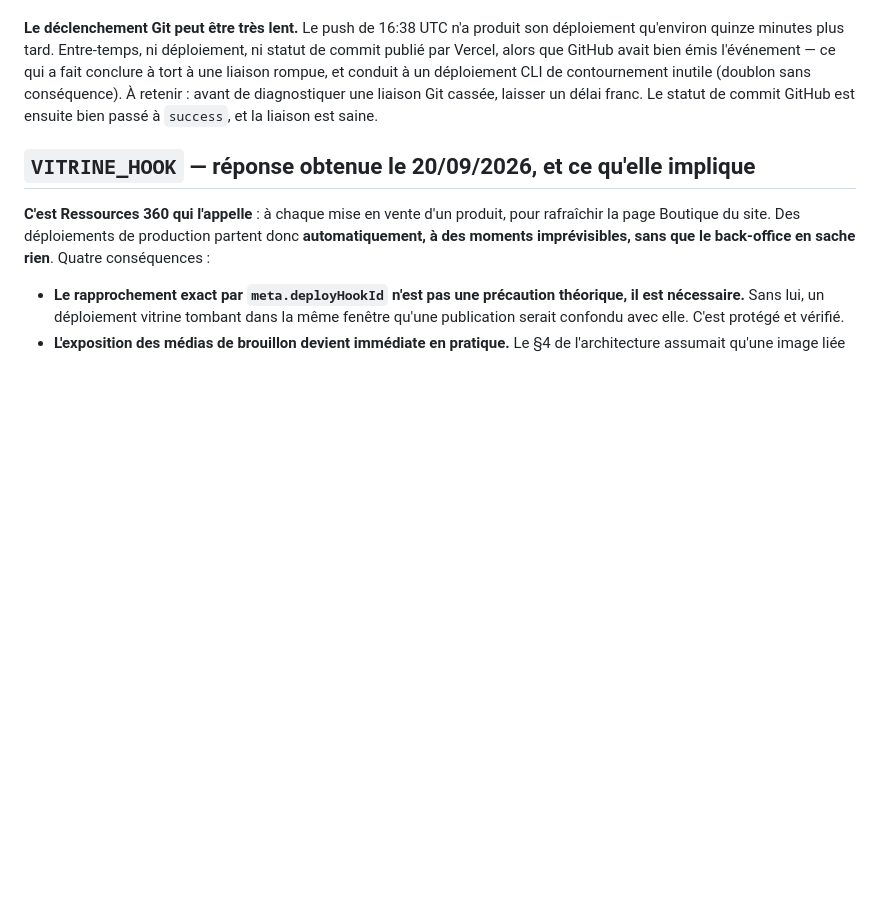
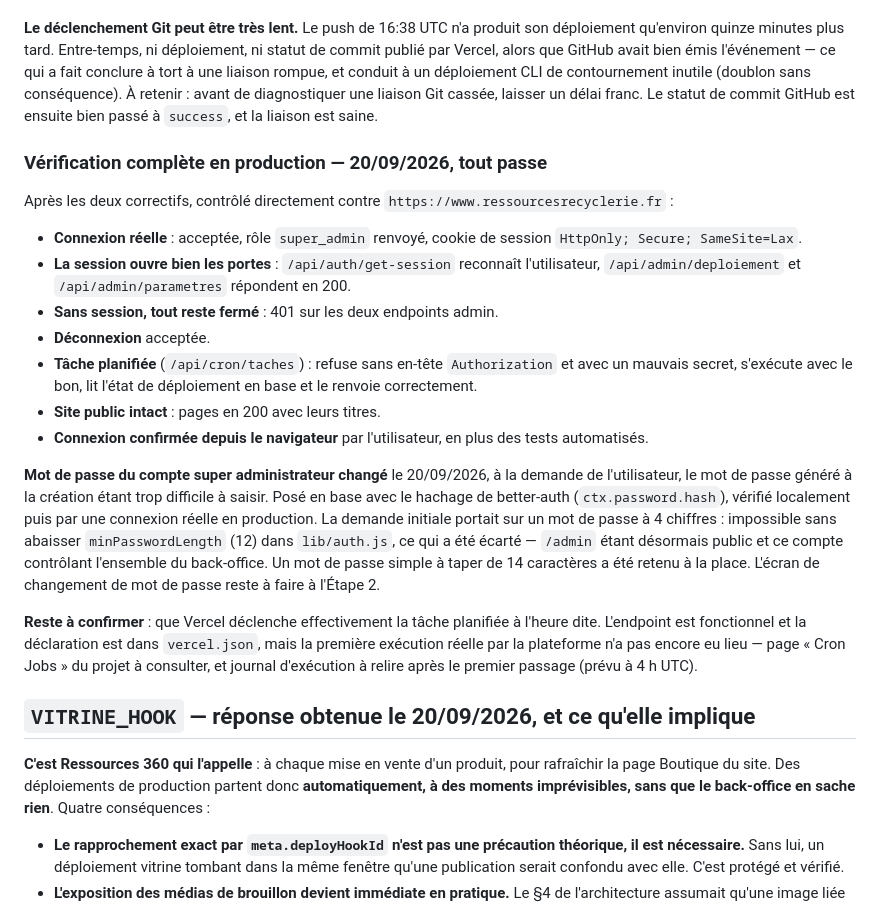
Before and after one commit to ressourcesequipe-hash/site-ressources, a Markdown page: docs/backoffice-etat-avancement.md, the part around the change. Rendered like a GitHub page; blank space fills up the shorter version.

Commit message:
Back-office : journal de la verification en production
Connexion reelle, session, endpoints admin, refus sans session,
deconnexion, tache planifiee et site public : tous verifies contre la
production. Mot de passe du compte super administrateur change et
consigne.

Co-Authored-By: Claude Opus 5 <noreply@anthropic.com>

```diff
--- a/docs/backoffice-etat-avancement.md
+++ b/docs/backoffice-etat-avancement.md
@@ -168,6 +168,22 @@ Corrigé en excluant les chemins `/api/` du rewrite : `"source": "/((?!api/).*)"
 
 **Le déclenchement Git peut être très lent.** Le push de 16:38 UTC n'a produit son déploiement qu'environ quinze minutes plus tard. Entre-temps, ni déploiement, ni statut de commit publié par Vercel, alors que GitHub avait bien émis l'événement — ce qui a fait conclure à tort à une liaison rompue, et conduit à un déploiement CLI de contournement inutile (doublon sans conséquence). À retenir : avant de diagnostiquer une liaison Git cassée, laisser un délai franc. Le statut de commit GitHub est ensuite bien passé à `success`, et la liaison est saine.
 
+### Vérification complète en production — 20/09/2026, tout passe
+
+Après les deux correctifs, contrôlé directement contre `https://www.ressourcesrecyclerie.fr` :
+
+- **Connexion réelle** : acceptée, rôle `super_admin` renvoyé, cookie de session `HttpOnly; Secure; SameSite=Lax`.
+- **La session ouvre bien les portes** : `/api/auth/get-session` reconnaît l'utilisateur, `/api/admin/deploiement` et `/api/admin/parametres` répondent en 200.
+- **Sans session, tout reste fermé** : 401 sur les deux endpoints admin.
+- **Déconnexion** acceptée.
+- **Tâche planifiée** (`/api/cron/taches`) : refuse sans en-tête `Authorization` et avec un mauvais secret, s'exécute avec le bon, lit l'état de déploiement en base et le renvoie correctement.
+- **Site public intact** : pages en 200 avec leurs titres.
+- **Connexion confirmée depuis le navigateur** par l'utilisateur, en plus des tests automatisés.
+
+**Mot de passe du compte super administrateur changé** le 20/09/2026, à la demande de l'utilisateur, le mot de passe généré à la création étant trop difficile à saisir. Posé en base avec le hachage de better-auth (`ctx.password.hash`), vérifié localement puis par une connexion réelle en production. La demande initiale portait sur un mot de passe à 4 chiffres : impossible sans abaisser `minPasswordLength` (12) dans `lib/auth.js`, ce qui a été écarté — `/admin` étant désormais public et ce compte contrôlant l'ensemble du back-office. Un mot de passe simple à taper de 14 caractères a été retenu à la place. L'écran de changement de mot de passe reste à faire à l'Étape 2.
+
+**Reste à confirmer** : que Vercel déclenche effectivement la tâche planifiée à l'heure dite. L'endpoint est fonctionnel et la déclaration est dans `vercel.json`, mais la première exécution réelle par la plateforme n'a pas encore eu lieu — page « Cron Jobs » du projet à consulter, et journal d'exécution à relire après le premier passage (prévu à 4 h UTC).
+
 ## `VITRINE_HOOK` — réponse obtenue le 20/09/2026, et ce qu'elle implique
 
 **C'est Ressources 360 qui l'appelle** : à chaque mise en vente d'un produit, pour rafraîchir la page Boutique du site. Des déploiements de production partent donc **automatiquement, à des moments imprévisibles, sans que le back-office en sache rien**. Quatre conséquences :
```
